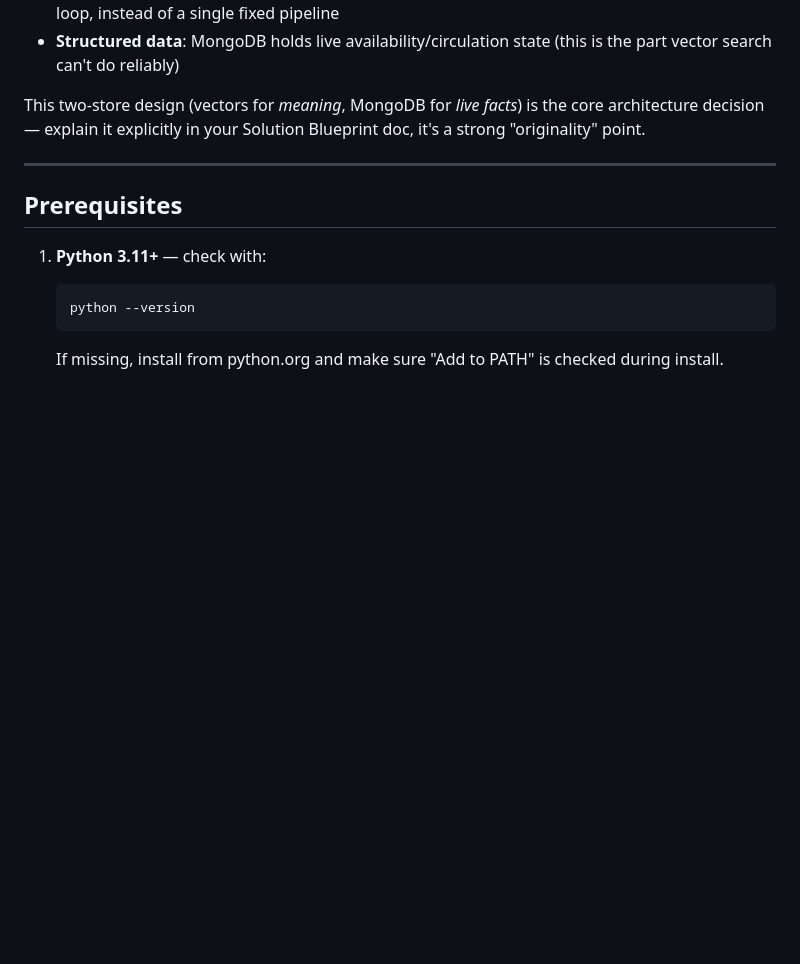
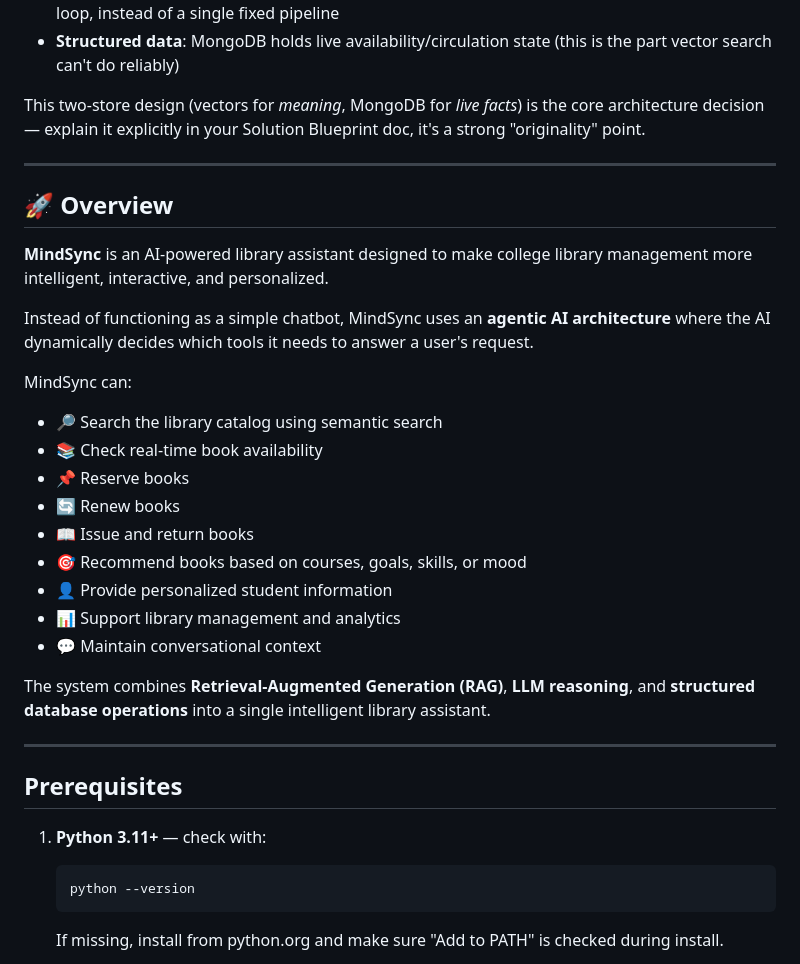
Before and after one commit to mandrita16/agentic-library-assistant, a Markdown page: README.md, the part around one of its changes. Rendered like a GitHub page; blank space fills up the shorter version.

```diff
--- a/README.md
+++ b/README.md
@@ -15,6 +16,27 @@ A RAG + agentic AI assistant for the college library:
 - **Structured data**: MongoDB holds live availability/circulation state (this is the part vector search can't do reliably)
 
 This two-store design (vectors for *meaning*, MongoDB for *live facts*) is the core architecture decision — explain it explicitly in your Solution Blueprint doc, it's a strong "originality" point.
+
+---
+## 🚀 Overview
+
+**MindSync** is an AI-powered library assistant designed to make college library management more intelligent, interactive, and personalized.
+
+Instead of functioning as a simple chatbot, MindSync uses an **agentic AI architecture** where the AI dynamically decides which tools it needs to answer a user's request.
+
+MindSync can:
+
+- 🔎 Search the library catalog using semantic search
+- 📚 Check real-time book availability
+- 📌 Reserve books
+- 🔄 Renew books
+- 📖 Issue and return books
+- 🎯 Recommend books based on courses, goals, skills, or mood
+- 👤 Provide personalized student information
+- 📊 Support library management and analytics
+- 💬 Maintain conversational context
+
+The system combines **Retrieval-Augmented Generation (RAG)**, **LLM reasoning**, and **structured database operations** into a single intelligent library assistant.
 
 ---
 
```
Also changed, not shown: other parts of README.md (+46 -24 lines).
